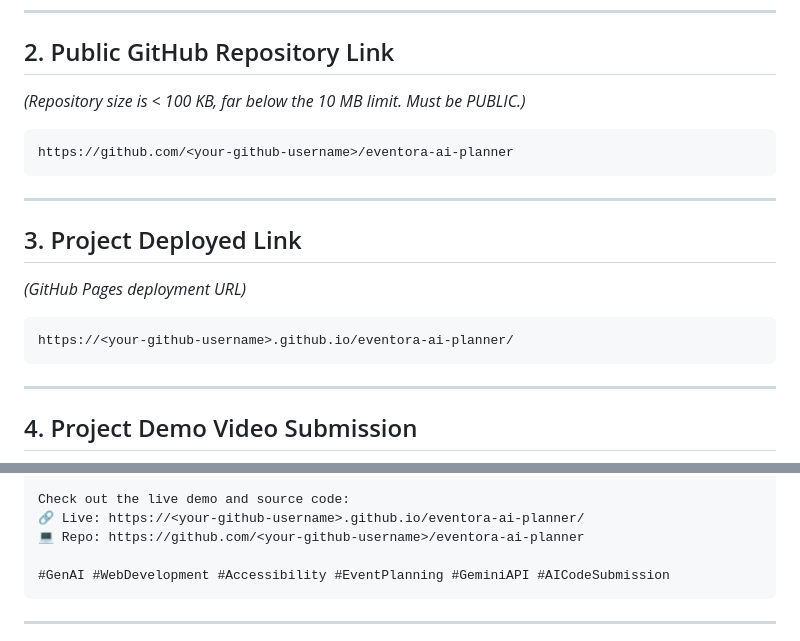
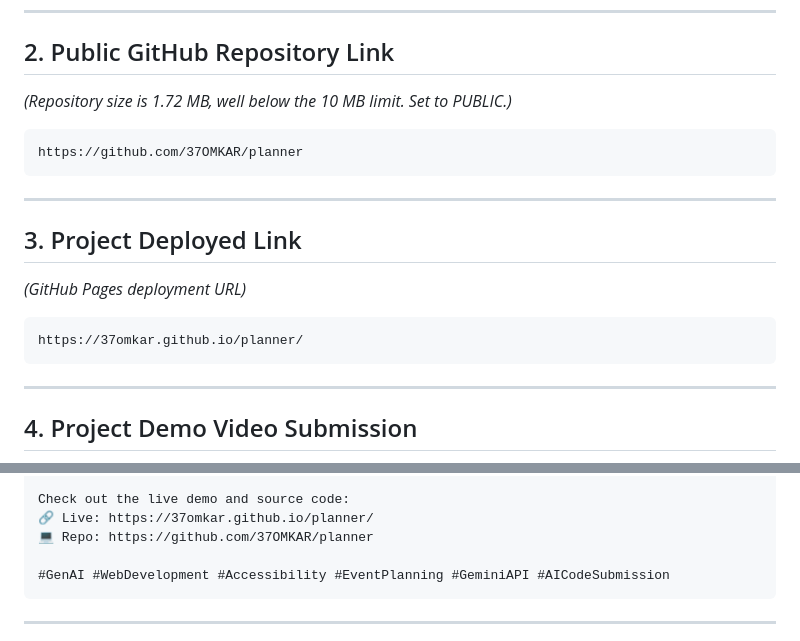
Before and after one commit to 37OMKAR/planner, a Markdown page: SUBMISSION_DRAFT.md, 2 parts joined by grey strips. Drawn GitHub-style.

Commit message:
Update submission draft with repository and deployment links

````diff
--- a/SUBMISSION_DRAFT.md
+++ b/SUBMISSION_DRAFT.md
@@ -10,10 +10,10 @@ Use this document to quickly fill the submission form. Every section is tuned sp
 ---
 
 ## 2. Public GitHub Repository Link
-*(Repository size is < 100 KB, far below the 10 MB limit. Must be PUBLIC.)*
+*(Repository size is 1.72 MB, well below the 10 MB limit. Set to PUBLIC.)*
 
 ```
-https://github.com/<your-github-username>/eventora-ai-planner
+https://github.com/37OMKAR/planner
 ```
 
 ---
@@ -22,7 +22,7 @@ https://github.com/<your-github-username>/eventora-ai-planner
 *(GitHub Pages deployment URL)*
 
 ```
-https://<your-github-username>.github.io/eventora-ai-planner/
+https://37omkar.github.io/planner/
 ```
 
 ---
@@ -91,8 +91,8 @@ Key highlights:
 🛡️ Privacy & Security: Ephemeral in-memory API key handling (never saved to storage/cookies), robust HTML escaping, and 18 automated contract tests
 
 Check out the live demo and source code:
-🔗 Live: https://<your-github-username>.github.io/eventora-ai-planner/
-💻 Repo: https://github.com/<your-github-username>/eventora-ai-planner
+🔗 Live: https://37omkar.github.io/planner/
+💻 Repo: https://github.com/37OMKAR/planner
 
 #GenAI #WebDevelopment #Accessibility #EventPlanning #GeminiAPI #AICodeSubmission
 ```
````
